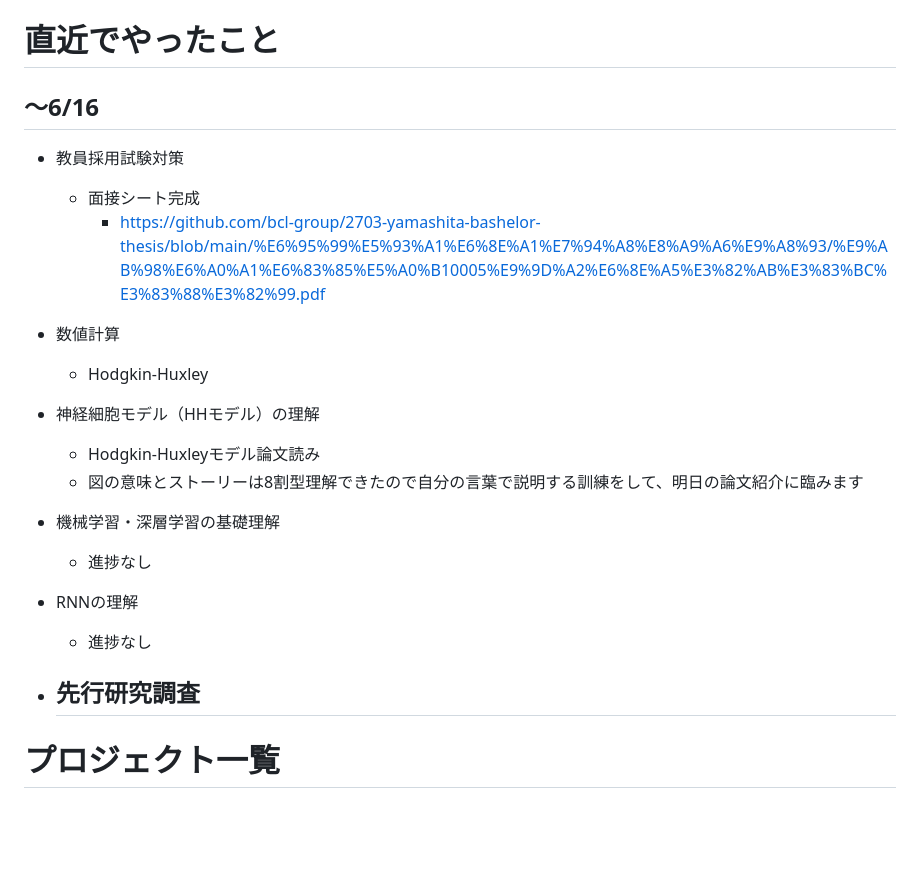
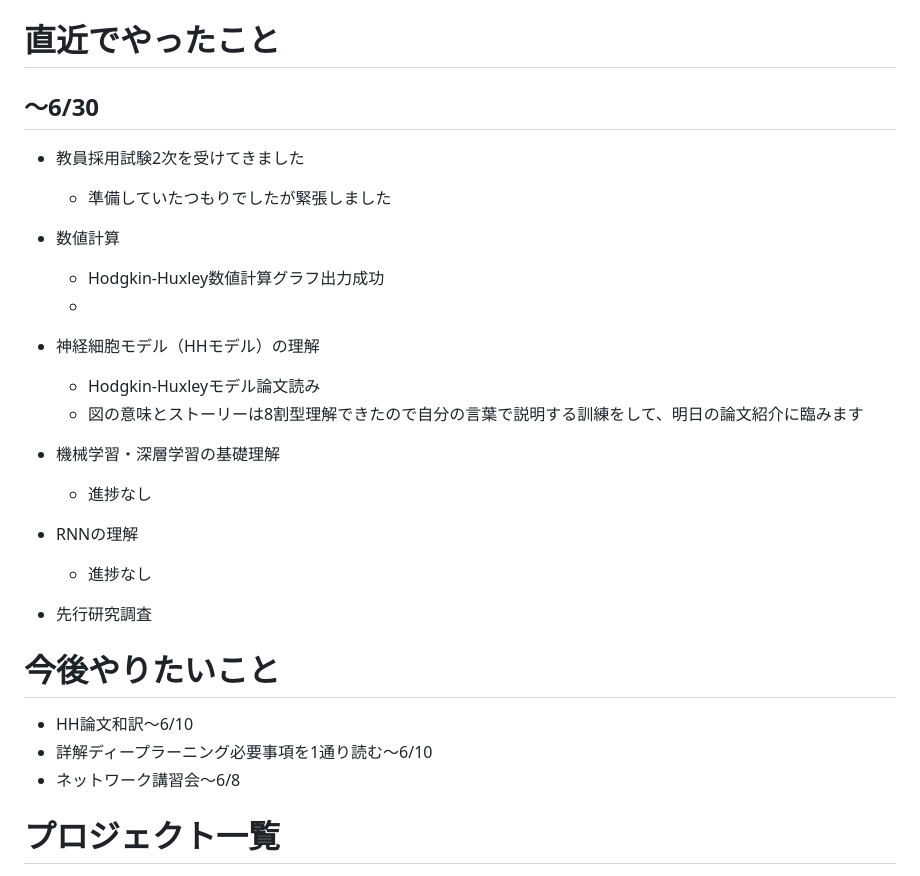
Before and after one commit to bcl-group/2703-yamashita-bashelor-thesis, a Markdown page: PROGRESS.md, the part around the change. Rendered like a GitHub page; blank space fills up the shorter version.

Commit message:
Revise PROGRESS.md with new updates6/30
Updated progress notes with recent activities and future plans.

```diff
--- a/PROGRESS.md
+++ b/PROGRESS.md
@@ -1,11 +1,11 @@
 # 直近でやったこと
-## 〜6/16
-- 教員採用試験対策
-  - 面接シート完成
-    - https://github.com/bcl-group/2703-yamashita-bashelor-thesis/blob/main/%E6%95%99%E5%93%A1%E6%8E%A1%E7%94%A8%E8%A9%A6%E9%A8%93/%E9%AB%98%E6%A0%A1%E6%83%85%E5%A0%B10005%E9%9D%A2%E6%8E%A5%E3%82%AB%E3%83%BC%E3%83%88%E3%82%99.pdf
+## 〜6/30
+- 教員採用試験2次を受けてきました
+	- 準備していたつもりでしたが緊張しました
 
 - 数値計算
-  - Hodgkin-Huxley
+  - Hodgkin-Huxley数値計算グラフ出力成功
+  -
 
 
 - 神経細胞モデル（HHモデル）の理解
@@ -19,7 +19,11 @@
     - 進捗なし
 
  - 先行研究調査
-    -
+
+# 今後やりたいこと
+- HH論文和訳～6/10
+- 詳解ディープラーニング必要事項を1通り読む～6/10
+- ネットワーク講習会～6/8
 
 
 # プロジェクト一覧
```
